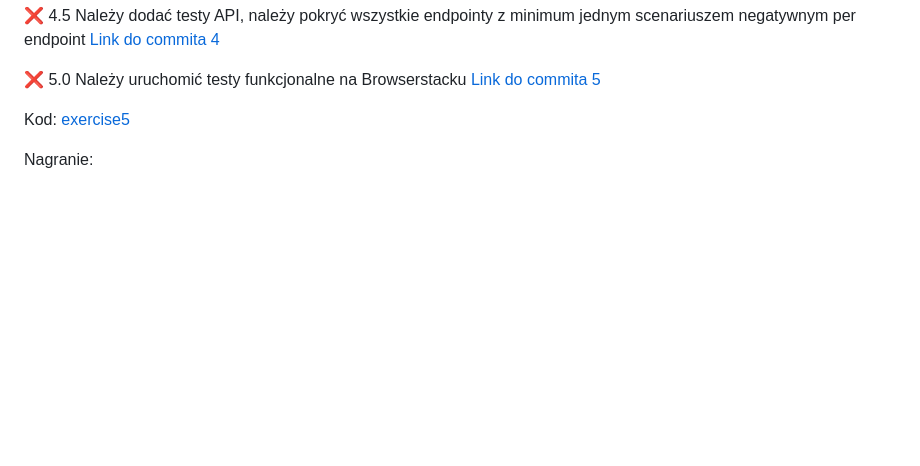
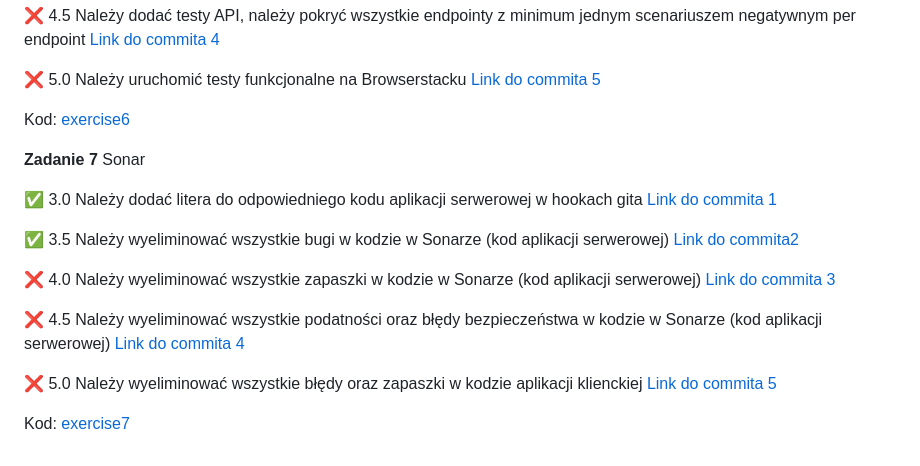
Before and after one commit to mawojcik/ebiznes, a Markdown page: README.md, the part around the change. Rendered like a GitHub page; blank space fills up the shorter version.

Commit message:
Readme update with Exercise 7

```diff
--- a/README.md
+++ b/README.md
@@ -98,6 +98,19 @@ https://github.com/user-attachments/assets/1ed53a77-3214-4025-8671-f4ba9d85edcb
 :x: 5.0 Należy uruchomić testy funkcjonalne na Browserstacku [Link do commita 5](https://github.com/mawojcik/ebiznes)
 
 
-Kod: [exercise5](https://github.com/mawojcik/ebiznes/tree/main/exercise6)
+Kod: [exercise6](https://github.com/mawojcik/ebiznes/tree/main/exercise6)
 
-Nagranie:
+**Zadanie 7** Sonar
+
+:white_check_mark: 3.0 Należy dodać litera do odpowiedniego kodu aplikacji serwerowej w hookach gita [Link do commita 1](https://github.com/mawojcik/ebiznes/commit/79ddfc30d93531962a15102742a739e28c4ecef1)
+
+:white_check_mark: 3.5 Należy wyeliminować wszystkie bugi w kodzie w Sonarze (kod aplikacji serwerowej) [Link do commita2](https://github.com/mawojcik/ebiznes/commit/79ddfc30d93531962a15102742a739e28c4ecef1)
+
+:x: 4.0 Należy wyeliminować wszystkie zapaszki w kodzie w Sonarze (kod aplikacji serwerowej) [Link do commita 3](https://github.com/mawojcik/ebiznes/)
+
+:x: 4.5 Należy wyeliminować wszystkie podatności oraz błędy bezpieczeństwa w kodzie w Sonarze (kod aplikacji serwerowej) [Link do commita 4](https://github.com/mawojcik/ebiznes)
+
+:x: 5.0 Należy wyeliminować wszystkie błędy oraz zapaszki w kodzie aplikacji klienckiej [Link do commita 5](https://github.com/mawojcik/ebiznes)
+
+
+Kod: [exercise7](https://github.com/mawojcik/ebiznes/tree/main/exercise7)
```
